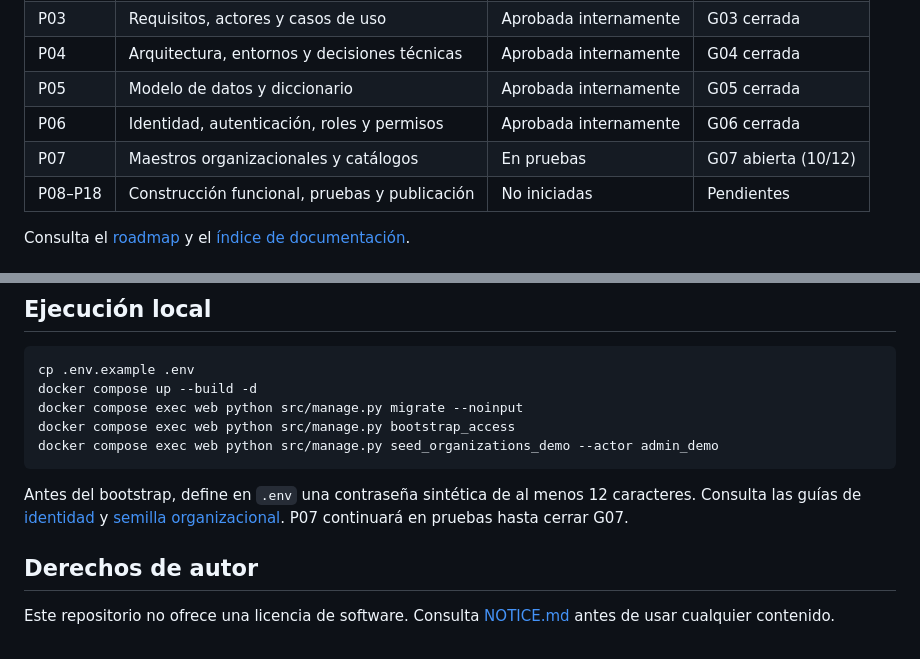
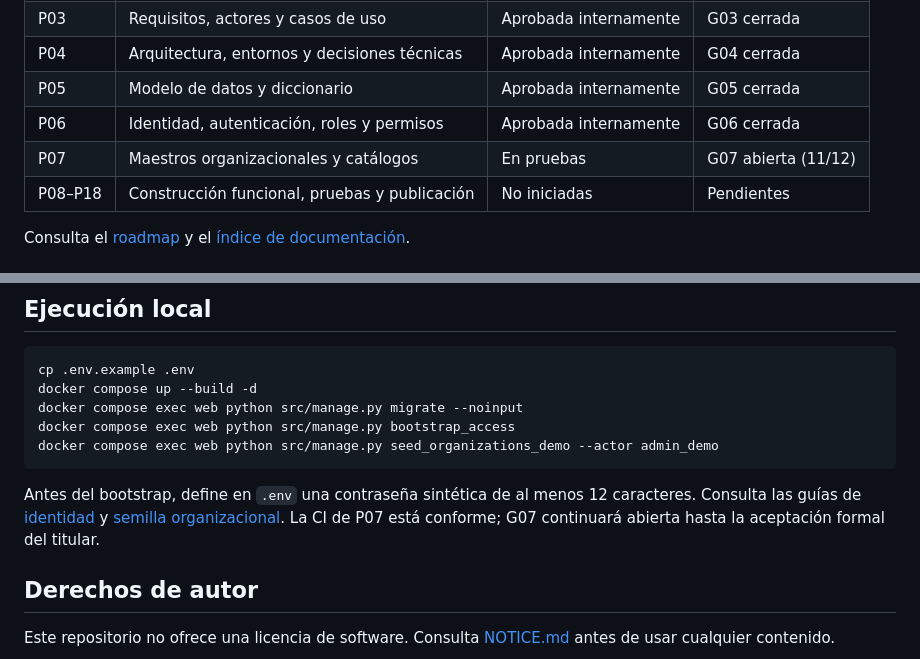
Before and after one commit to G3RARD0-TICONA/trazametrica-salud-peru, a Markdown page: README.md, 2 parts joined by grey strips. Rendered like a GitHub page.

Commit message:
docs(p07): registrar evidencia CI en README.md

````diff
--- a/README.md
+++ b/README.md
@@ -43,7 +43,7 @@ El resultado final será un portafolio técnico que integre gestión por proceso
 | P04 | Arquitectura, entornos y decisiones técnicas | Aprobada internamente | G04 cerrada |
 | P05 | Modelo de datos y diccionario | Aprobada internamente | G05 cerrada |
 | P06 | Identidad, autenticación, roles y permisos | Aprobada internamente | G06 cerrada |
-| P07 | Maestros organizacionales y catálogos | En pruebas | G07 abierta (10/12) |
+| P07 | Maestros organizacionales y catálogos | En pruebas | G07 abierta (11/12) |
 | P08–P18 | Construcción funcional, pruebas y publicación | No iniciadas | Pendientes |
 
 Consulta el [roadmap](docs/ROADMAP.md) y el [índice de documentación](docs/README.md).
@@ -75,7 +75,7 @@ docker compose exec web python src/manage.py bootstrap_access
 docker compose exec web python src/manage.py seed_organizations_demo --actor admin_demo
 ```
 
-Antes del bootstrap, define en `.env` una contraseña sintética de al menos 12 caracteres. Consulta las guías de [identidad](docs/06-identidad-acceso/EJECUCION.md) y [semilla organizacional](docs/07-maestros-organizacionales/SEMILLA_DEMO.md). P07 continuará en pruebas hasta cerrar G07.
+Antes del bootstrap, define en `.env` una contraseña sintética de al menos 12 caracteres. Consulta las guías de [identidad](docs/06-identidad-acceso/EJECUCION.md) y [semilla organizacional](docs/07-maestros-organizacionales/SEMILLA_DEMO.md). La CI de P07 está conforme; G07 continuará abierta hasta la aceptación formal del titular.
 
 ## Derechos de autor
 
````
